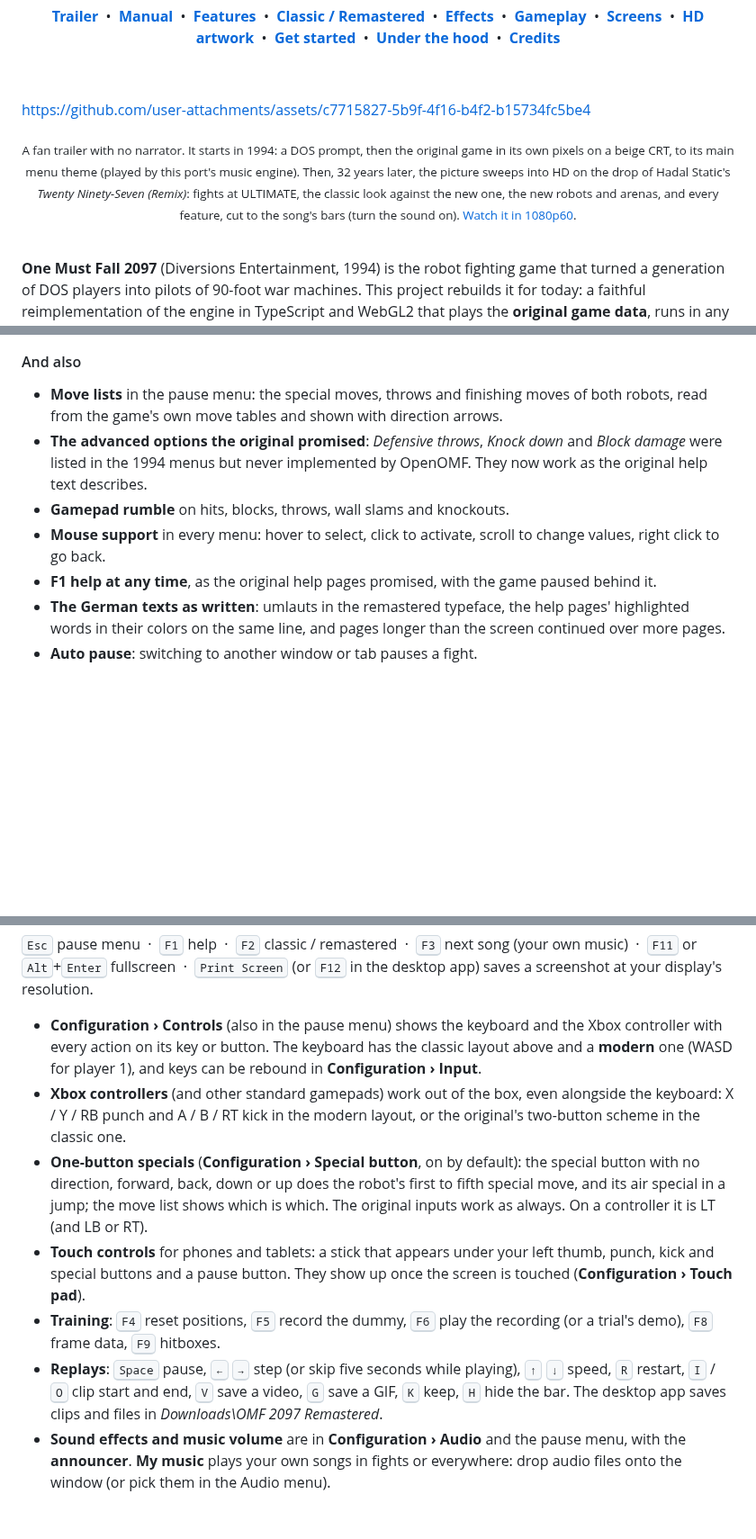
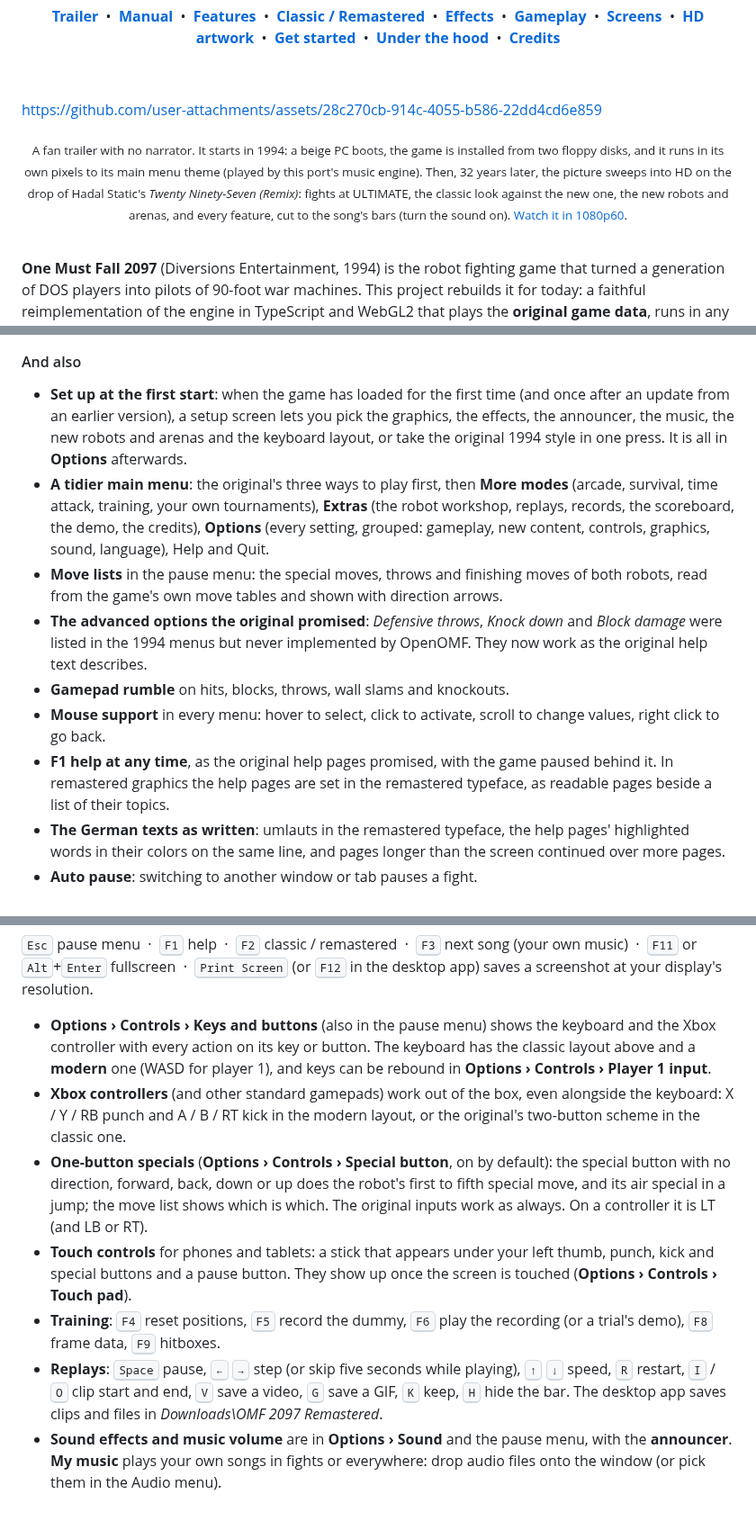
Before and after one commit to Jared-woodruff/OMF-2097-Remastered, a Markdown page: README.md, 3 parts joined by grey strips. Shown at 90% size. GitHub-like rendering; blank space fills up the shorter version.

Commit message:
Refresh the trailer, README and manual for the new menus
The trailer opens on a PC booting and the game installed from two floppy disks (synthesized keys, drive and beeps),
and ends on the song's own final hit instead of running into its next verse; the end card no longer draws FREE FOR
WINDOWS over REMASTERED. The README plays it inline again, and its menu GIFs, help screenshot and texts show the new
menus, as do the manual's pages and pictures. The manual's build now starts Edge without sign-in, sync or extensions
and deletes its profile afterwards.

Co-Authored-By: Claude Opus 5.5 <noreply@anthropic.com>

```diff
--- a/README.md
+++ b/README.md
@@ -33,14 +33,14 @@
 
 <a id="trailer"></a>
 
-https://github.com/user-attachments/assets/c7715827-5b9f-4f16-b4f2-b15734fc5be4
+https://github.com/user-attachments/assets/28c270cb-914c-4055-b586-22dd4cd6e859
 
 <p align="center">
-  <sub>A fan trailer with no narrator. It starts in 1994: a DOS prompt, then the original game in its own pixels on a
-  beige CRT, to its main menu theme (played by this port's music engine). Then, 32 years later, the picture sweeps into
-  HD on the drop of Hadal Static's <i>Twenty Ninety-Seven (Remix)</i>: fights at ULTIMATE, the classic look against
-  the new one, the new robots and arenas, and every feature, cut to the song's bars (turn the sound on).
-  <a href="docs/media/trailer.mp4">Watch it in 1080p60</a>.</sub>
+  <sub>A fan trailer with no narrator. It starts in 1994: a beige PC boots, the game is installed from two floppy disks,
+  and it runs in its own pixels to its main menu theme (played by this port's music engine). Then, 32 years later, the
+  picture sweeps into HD on the drop of Hadal Static's <i>Twenty Ninety-Seven (Remix)</i>: fights at ULTIMATE, the
+  classic look against the new one, the new robots and arenas, and every feature, cut to the song's bars (turn the
+  sound on). <a href="docs/media/trailer.mp4">Watch it in 1080p60</a>.</sub>
 </p>
 
 <br>
@@ -354,13 +355,21 @@ like the others and are shared as `.omftrn` files. The new arenas join the tourn
 
 #### And also
 
+- **Set up at the first start**: when the game has loaded for the first time (and once after an update from an earlier
+  version), a setup screen lets you pick the graphics, the effects, the announcer, the music, the new robots and arenas
+  and the keyboard layout, or take the original 1994 style in one press. It is all in **Options** afterwards.
+- **A tidier main menu**: the original's three ways to play first, then **More modes** (arcade, survival, time attack,
+  training, your own tournaments), **Extras** (the robot workshop, replays, records, the scoreboard, the demo, the
+  credits), **Options** (every setting, grouped: gameplay, new content, controls, graphics, sound, language), Help and
+  Quit.
 - **Move lists** in the pause menu: the special moves, throws and finishing moves of both robots, read from the
   game's own move tables and shown with direction arrows.
 - **The advanced options the original promised**: *Defensive throws*, *Knock down* and *Block damage* were listed in
   the 1994 menus but never implemented by OpenOMF. They now work as the original help text describes.
 - **Gamepad rumble** on hits, blocks, throws, wall slams and knockouts.
 - **Mouse support** in every menu: hover to select, click to activate, scroll to change values, right click to go back.
-- **F1 help at any time**, as the original help pages promised, with the game paused behind it.
+- **F1 help at any time**, as the original help pages promised, with the game paused behind it. In remastered
+  graphics the help pages are set in the remastered typeface, as readable pages beside a list of their topics.
 - **The German texts as written**: umlauts in the remastered typeface, the help pages' highlighted words in their
   colors on the same line, and pages longer than the screen continued over more pages.
 - **Auto pause**: switching to another window or tab pauses a fight.
@@ -470,23 +479,23 @@ Prerequisites and details for every platform are in [docs/BUILDING.md](docs/BUIL
 &nbsp;·&nbsp; <kbd>Print Screen</kbd> (or <kbd>F12</kbd> in the desktop app) saves a screenshot at your display's
 resolution.
 
-- **Configuration › Controls** (also in the pause menu) shows the keyboard and the Xbox controller with every action
-  on its key or button. The keyboard has the classic layout above and a **modern** one (WASD for player 1), and keys
-  can be rebound in **Configuration › Input**.
+- **Options › Controls › Keys and buttons** (also in the pause menu) shows the keyboard and the Xbox controller with
+  every action on its key or button. The keyboard has the classic layout above and a **modern** one (WASD for player
+  1), and keys can be rebound in **Options › Controls › Player 1 input**.
 - **Xbox controllers** (and other standard gamepads) work out of the box, even alongside the keyboard: X / Y / RB
   punch and A / B / RT kick in the modern layout, or the original's two-button scheme in the classic one.
-- **One-button specials** (**Configuration › Special button**, on by default): the special button with no
+- **One-button specials** (**Options › Controls › Special button**, on by default): the special button with no
   direction, forward, back, down or up does the robot's first to fifth special move, and its air special in a jump;
   the move list shows which is which. The original inputs work as always. On a controller it is LT (and LB or RT).
 - **Touch controls** for phones and tablets: a stick that appears under your left thumb, punch, kick and special
-  buttons and a pause button. They show up once the screen is touched (**Configuration › Touch pad**).
+  buttons and a pause button. They show up once the screen is touched (**Options › Controls › Touch pad**).
 - **Training**: <kbd>F4</kbd> reset positions, <kbd>F5</kbd> record the dummy, <kbd>F6</kbd> play the recording (or a
   trial's demo), <kbd>F8</kbd> frame data, <kbd>F9</kbd> hitboxes.
 - **Replays**: <kbd>Space</kbd> pause, <kbd>←</kbd> <kbd>→</kbd> step (or skip five seconds while playing),
   <kbd>↑</kbd> <kbd>↓</kbd> speed, <kbd>R</kbd> restart, <kbd>I</kbd> / <kbd>O</kbd> clip start and end, <kbd>V</kbd>
   save a video, <kbd>G</kbd> save a GIF, <kbd>K</kbd> keep, <kbd>H</kbd> hide the bar. The desktop app saves clips and
   files in *Downloads\OMF 2097 Remastered*.
-- **Sound effects and music volume** are in **Configuration › Audio** and the pause menu, with the **announcer**.
+- **Sound effects and music volume** are in **Options › Sound** and the pause menu, with the **announcer**.
   **My music** plays your own songs in fights or everywhere: drop audio files onto the window (or pick them in the
   Audio menu).
 
```
Also changed, not shown: other parts of README.md (+6 -5 lines), docs/media/screen-help.jpg, 6 other files.
